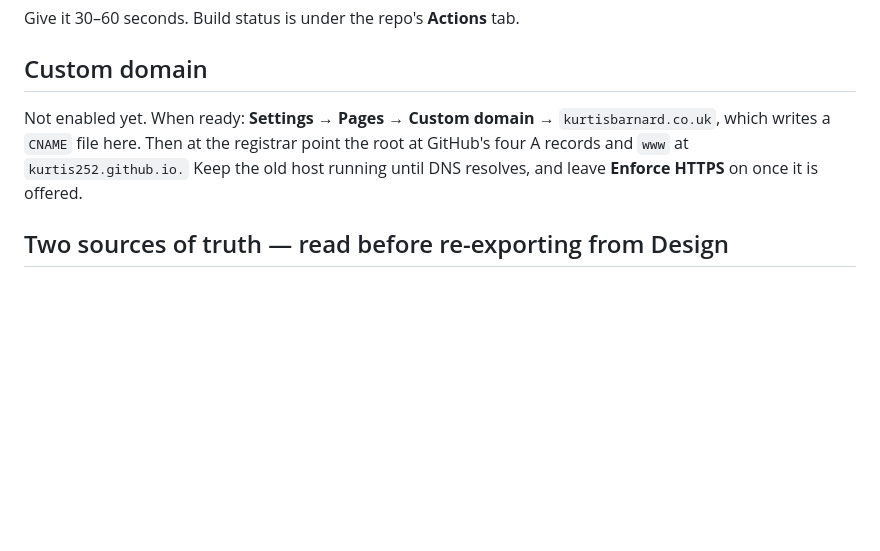
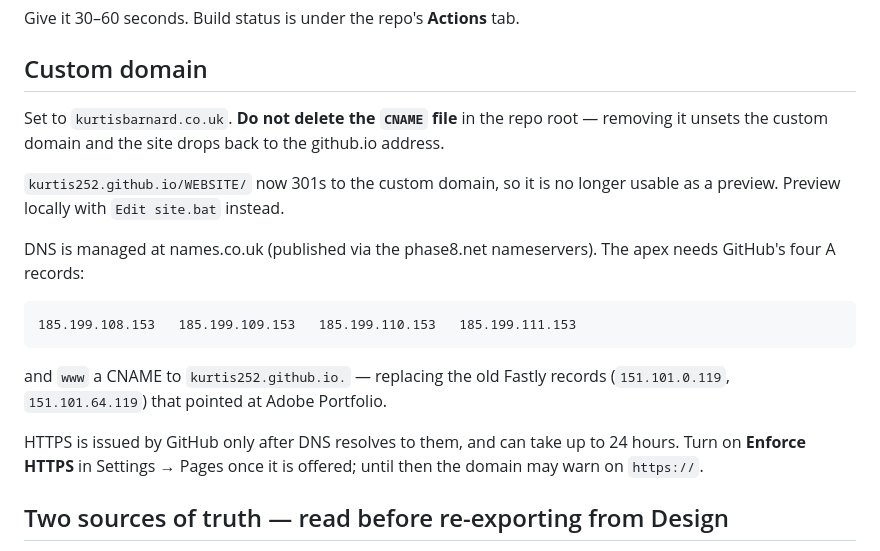
Before and after one commit to kurtis252/WEBSITE, a Markdown page: README.md, the part around the change. GitHub-like rendering; blank space fills up the shorter version.

Commit message:
Record the custom domain setup
kurtisbarnard.co.uk is now set as the Pages custom domain, which added the
CNAME file. Notes what that file does, that the github.io address now
redirects and is no longer usable as a preview, the records DNS still needs,
and that HTTPS cannot be enforced until GitHub has issued a certificate.

Co-Authored-By: Claude Opus 5 <noreply@anthropic.com>

````diff
--- a/README.md
+++ b/README.md
@@ -63,11 +63,26 @@ Give it 30–60 seconds. Build status is under the repo's **Actions** tab.
 
 ## Custom domain
 
-Not enabled yet. When ready: **Settings → Pages → Custom domain** →
-`kurtisbarnard.co.uk`, which writes a `CNAME` file here. Then at the registrar
-point the root at GitHub's four A records and `www` at `kurtis252.github.io.`
-Keep the old host running until DNS resolves, and leave **Enforce HTTPS** on
-once it is offered.
+Set to `kurtisbarnard.co.uk`. **Do not delete the `CNAME` file** in the repo
+root — removing it unsets the custom domain and the site drops back to the
+github.io address.
+
+`kurtis252.github.io/WEBSITE/` now 301s to the custom domain, so it is no
+longer usable as a preview. Preview locally with `Edit site.bat` instead.
+
+DNS is managed at names.co.uk (published via the phase8.net nameservers).
+The apex needs GitHub's four A records:
+
+```
+185.199.108.153   185.199.109.153   185.199.110.153   185.199.111.153
+```
+
+and `www` a CNAME to `kurtis252.github.io.` — replacing the old Fastly
+records (`151.101.0.119`, `151.101.64.119`) that pointed at Adobe Portfolio.
+
+HTTPS is issued by GitHub only after DNS resolves to them, and can take up to
+24 hours. Turn on **Enforce HTTPS** in Settings → Pages once it is offered;
+until then the domain may warn on `https://`.
 
 ## Two sources of truth — read before re-exporting from Design
 
````
